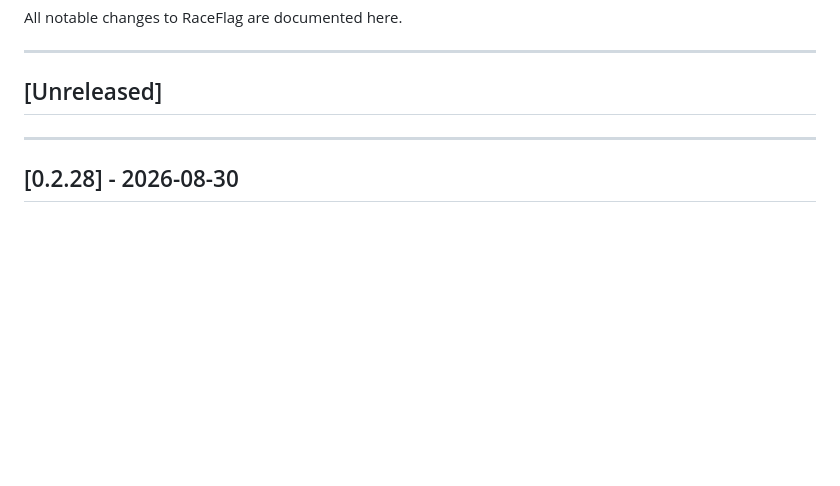
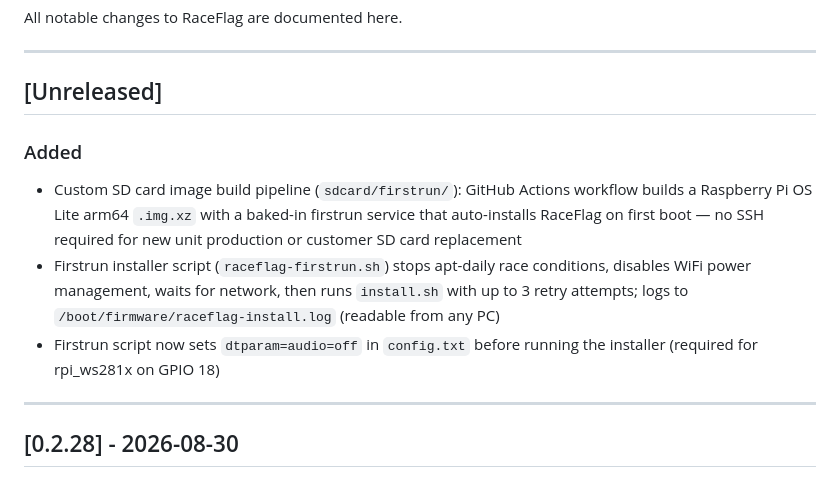
Before and after one commit to prometheusprintingyyc/raceflag, a Markdown page: CHANGELOG.md, the part around the change. GitHub-like rendering; blank space fills up the shorter version.

Commit message:
docs: update CHANGELOG for SD card image build pipeline and firstrun script
Co-Authored-By: Claude Sonnet 4.6 <noreply@anthropic.com>

```diff
--- a/CHANGELOG.md
+++ b/CHANGELOG.md
@@ -5,6 +5,11 @@ All notable changes to RaceFlag are documented here.
 ---
 
 ## [Unreleased]
+
+### Added
+- Custom SD card image build pipeline (`sdcard/firstrun/`): GitHub Actions workflow builds a Raspberry Pi OS Lite arm64 `.img.xz` with a baked-in firstrun service that auto-installs RaceFlag on first boot — no SSH required for new unit production or customer SD card replacement
+- Firstrun installer script (`raceflag-firstrun.sh`) stops apt-daily race conditions, disables WiFi power management, waits for network, then runs `install.sh` with up to 3 retry attempts; logs to `/boot/firmware/raceflag-install.log` (readable from any PC)
+- Firstrun script now sets `dtparam=audio=off` in `config.txt` before running the installer (required for rpi_ws281x on GPIO 18)
 
 ---
 
```
